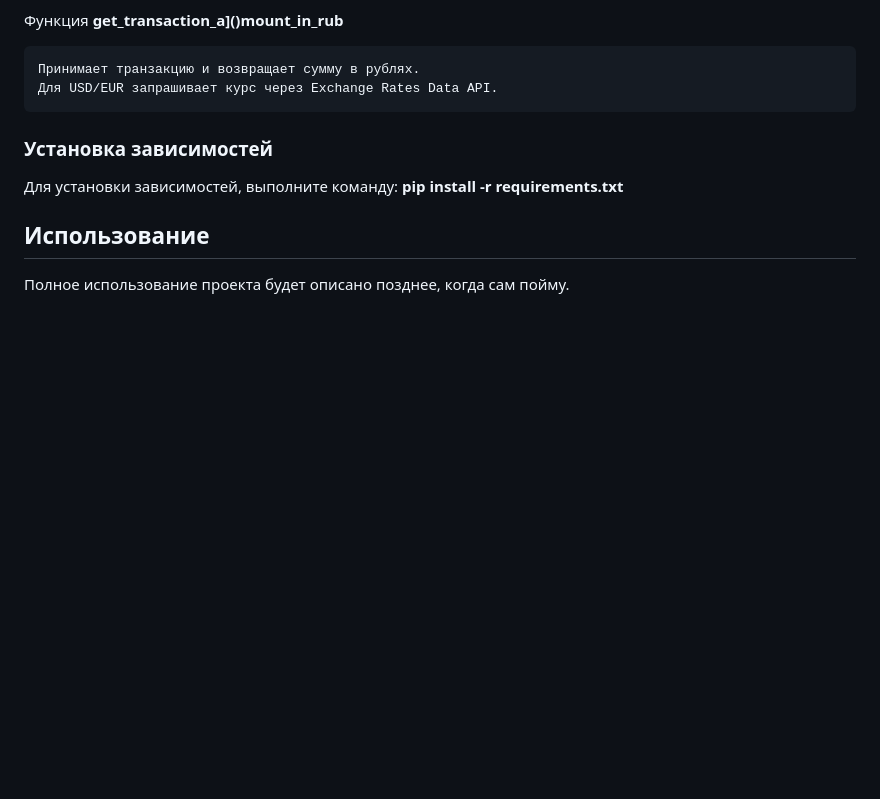
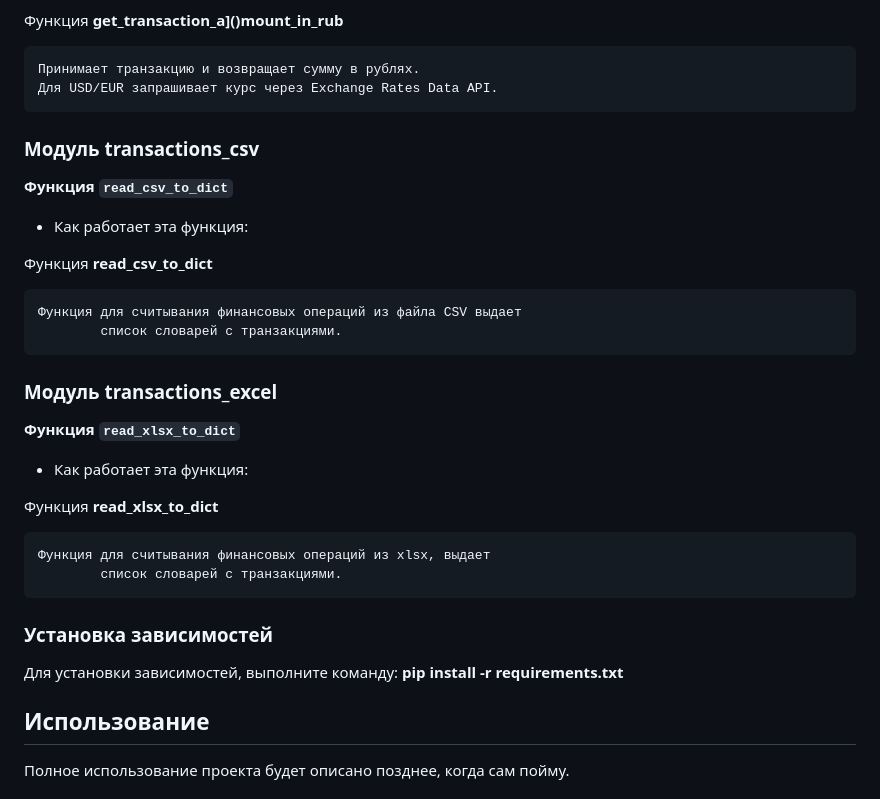
Before and after one commit to Hetman73/PyPr_3, a Markdown page: README.md, the part around one of its changes. Drawn GitHub-style; blank space fills up the shorter version.

````diff
--- a/README.md
+++ b/README.md
@@ -220,6 +220,33 @@ filename
 
 
 
+### Модуль transactions_csv
+**Функция `read_csv_to_dict`**
+  + Как работает эта функция:
+
+Функция
+**read_csv_to_dict**
+
+```python
+Функция для считывания финансовых операций из файла CSV выдает
+        список словарей с транзакциями.
+```
+
+
+
+
+### Модуль transactions_excel
+**Функция `read_xlsx_to_dict`**
+  + Как работает эта функция:
+
+Функция
+**read_xlsx_to_dict**
+
+```python
+Функция для считывания финансовых операций из xlsx, выдает
+        список словарей с транзакциями.
+```
+
 
 
 
````
Also changed, not shown: other parts of README.md (+21 -0 lines), docs/images/coverage.png, 14 other files.
